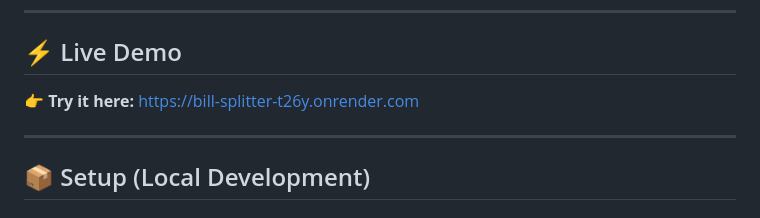
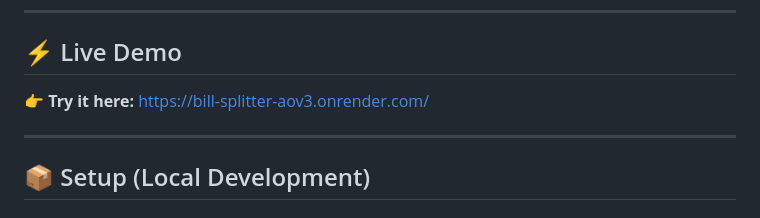
Before and after one commit to ivanedens55-web/bill-splitter, a Markdown page: Readme.md, the part around the change. Drawn GitHub-style.

Commit message:
replace the old demo link

```diff
--- a/Readme.md
+++ b/Readme.md
@@ -30,7 +30,7 @@ A clean, simple Flask web app that helps groups split bills fairly — no more a
 ## ⚡ Live Demo
 
 👉 **Try it here:**
-[https://bill-splitter-t26y.onrender.com](https://bill-splitter-t26y.onrender.com)
+[https://bill-splitter-aov3.onrender.com/](https://bill-splitter-aov3.onrender.com/)
 
 ---
 
```
